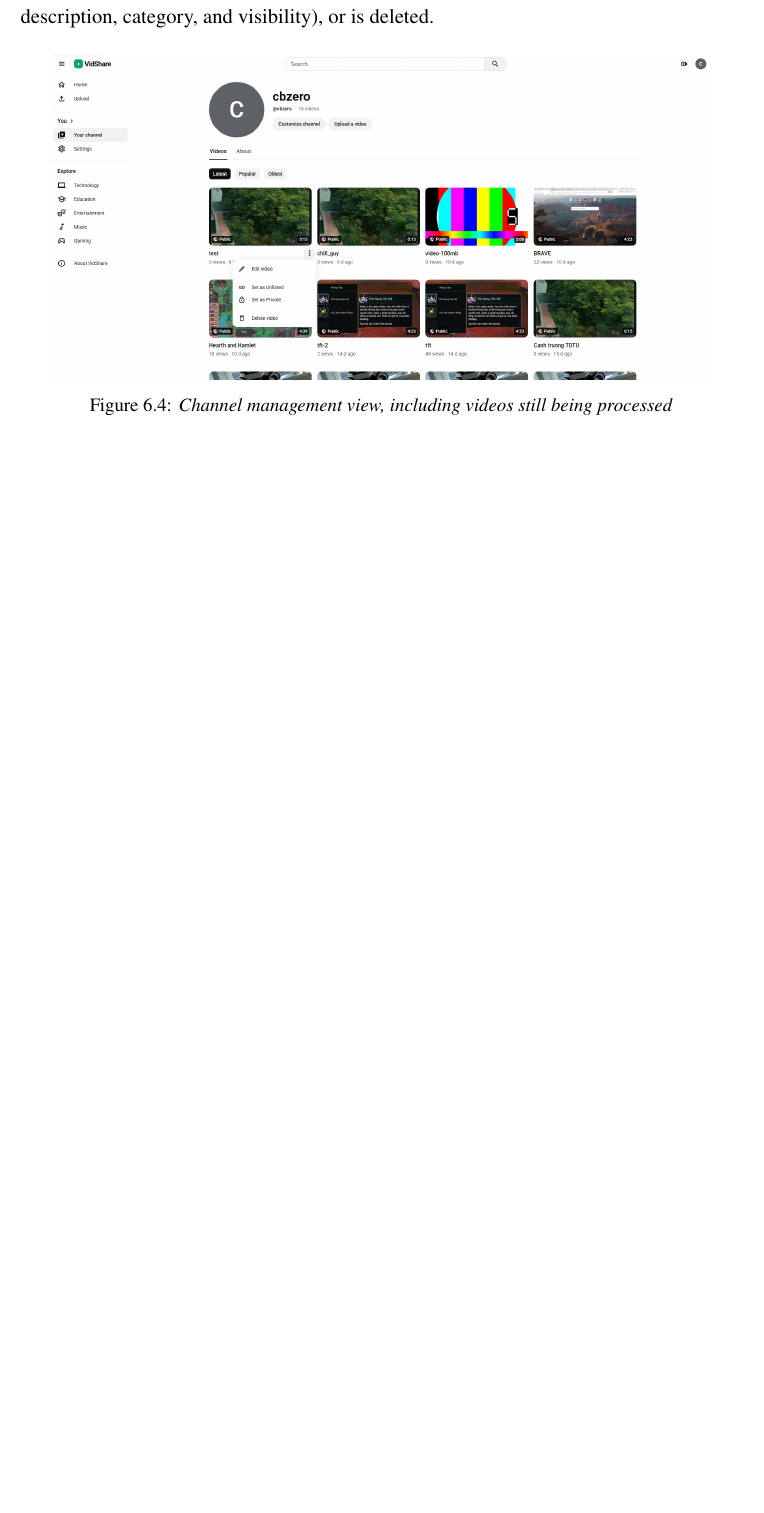
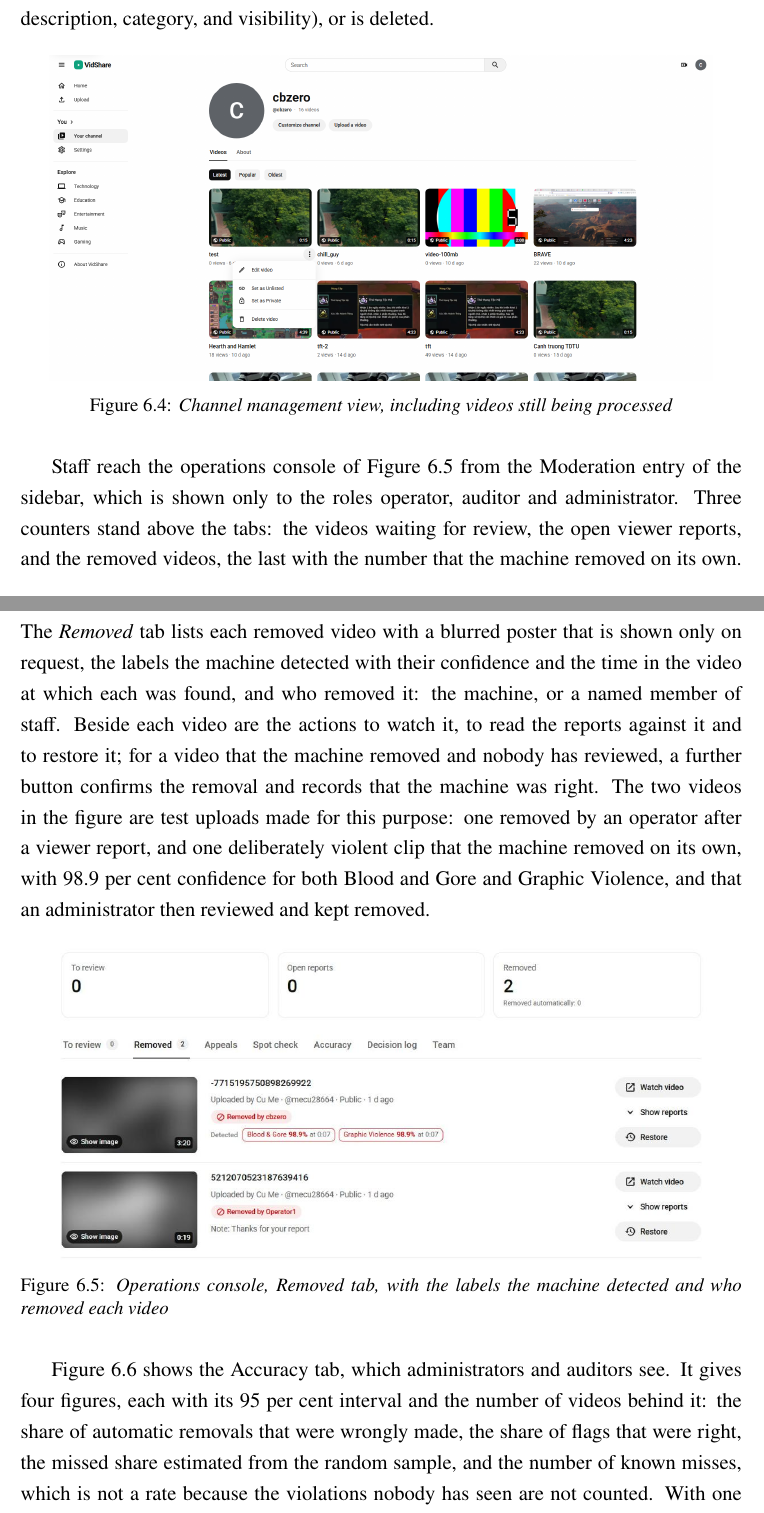
Before and after one commit to DinhQuocCuong28664/DACNTT_VideoStreaming, a LaTeX thesis (report/main.tex, which reads report/chapters/chap6.tex): part of page 70 of 109 before the commit and two parts of pages 71 and 72 of 112 after it, the two joined at a grey line, cut so that both start at the same text, the shorter picture padded with empty space. Compiled offline with pdfLaTeX; a LaTeX package or settings file that is missing is left out.

Commit message:
docs(report): operations console screenshots in section 6.2
Two figures taken on production on 2026-10-16 with the administrator account:
the Removed tab (labels the machine detected, who removed each video) and the
Accuracy tab (each rate with its 95 per cent interval and sample size), each
cropped to the console panel. The text describes the counters, the tabs, the
confirm action and what a 0.0 to 79.3 per cent interval on one reviewed removal
means, which is why the report makes no claim about real error rates.
CHECKLIST ticks the item. PDF rebuilt: 112 pages, 0 Overfull, 0 undefined
references, audit 0 errors.

```diff
--- a/report/chapters/chap6.tex
+++ b/report/chapters/chap6.tex
@@ -98,3 +98,30 @@ description, category, and visibility), or is deleted.
 \includegraphics[width=0.92\textwidth]{images/manage.png}
 \caption{\textit{Channel management view, including videos still being processed}}
 \label{fig:ui-channel}
+\end{figure}
+
+Staff reach the operations console of Figure~\ref{fig:ui-console-removed} from the Moderation entry of
+the sidebar, which is shown only to the roles operator, auditor and administrator. Three counters stand
+above the tabs: the videos waiting for review, the open viewer reports, and the removed videos, the
+last with the number that the machine removed on its own. The \emph{Removed} tab lists each removed
+video with a blurred poster that is shown only on request, the labels the machine detected with their
+confidence and the time in the video at which each was found, and who removed it: the machine, or a
+named member of staff. Beside each video are the actions to watch it, to read the reports against it
+and to restore it; for a video that the machine removed and nobody has reviewed, a further button
+confirms the removal and records that the machine was right. The two videos in the figure are test
+uploads made for this purpose: one removed by an operator after a viewer report, and one deliberately
+violent clip that the machine removed on its own, with 98.9 per cent confidence for both Blood and Gore
+and Graphic Violence, and that an administrator then reviewed and kept removed.
+
+\begin{figure}[H]
+\centering
+\includegraphics[width=0.92\textwidth]{images/console-removed.png}
+\caption{\textit{Operations console, Removed tab, with the labels the machine detected and who removed each video}}
+\label{fig:ui-console-removed}
+\end{figure}
+
+Figure~\ref{fig:ui-console-accuracy} shows the Accuracy tab, which administrators and auditors see. It
+gives four figures, each with its 95 per cent interval and the number of videos behind it: the share of
+automatic removals that were wrongly made, the share of flags that were right, the missed share
+estimated from the random sample, and the number of known misses, which is not a rate because the
+violations nobody has seen are not counted. With one removal reviewed, the interval for the wrongly
@@ -101,3 +136,4 @@ description, category, and visibility), or is deleted.
+\label{fig:ui-console-accuracy}
 \end{figure}
 
 \section{Quality of Experience Evaluation}
```
Also changed, not shown: CHECKLIST.md (+3 -2 lines), report/images/console-accuracy.png (added), report/images/console-removed.png (added), report/chapters/chap6.tex (8 more changed lines), 1 other file.
